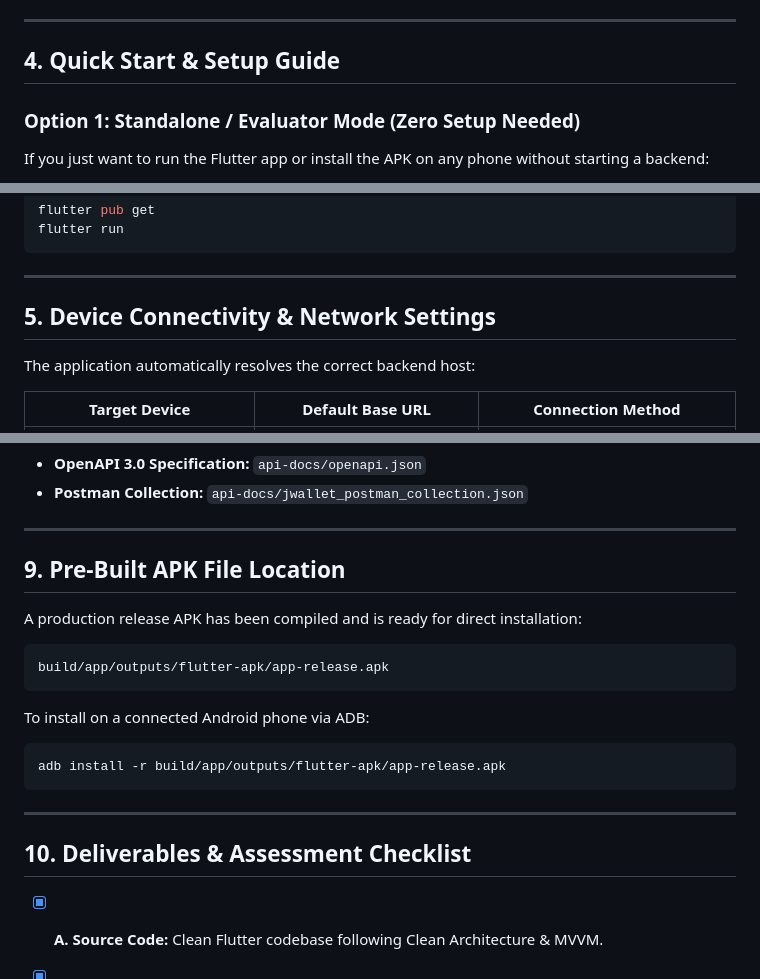
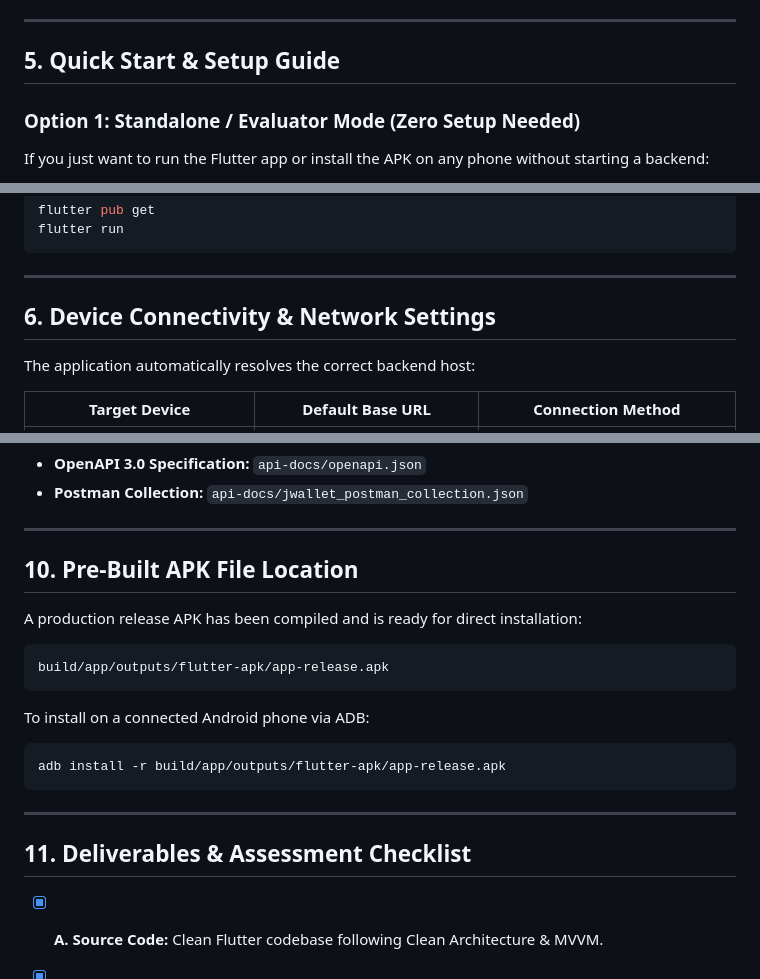
Before and after one commit to kavitapatelofficial/jstack_assignment, a Markdown page: README.md, 3 parts joined by grey strips. Drawn GitHub-style.

````diff
--- a/README.md
+++ b/README.md
@@ -92,7 +105,7 @@ lib/
 
 ---
 
-## 4. Quick Start & Setup Guide
+## 5. Quick Start & Setup Guide
 
 ### Option 1: Standalone / Evaluator Mode (Zero Setup Needed)
 If you just want to run the Flutter app or install the APK on any phone without starting a backend:
@@ -137,7 +150,7 @@ flutter run
 
 ---
 
-## 5. Device Connectivity & Network Settings
+## 6. Device Connectivity & Network Settings
 
 The application automatically resolves the correct backend host:
 
@@ -228,7 +241,7 @@ flutter analyze
 
 ---
 
-## 9. Pre-Built APK File Location
+## 10. Pre-Built APK File Location
 
 A production release APK has been compiled and is ready for direct installation:
 ```text
@@ -242,7 +255,7 @@ adb install -r build/app/outputs/flutter-apk/app-release.apk
 
 ---
 
-## 10. Deliverables & Assessment Checklist
+## 11. Deliverables & Assessment Checklist
 
 - [x] **A. Source Code:** Clean Flutter codebase following Clean Architecture & MVVM.
 - [x] **B. Standalone & Live Support:** Smart in-app mock fallback + Node.js Express server.
````
Also changed, not shown: other parts of README.md (+22 -8 lines), docs/screenshots/dashboard.jpeg (added), docs/screenshots/jwallet_dashboard_screen_1793006985253.jpg (deleted), docs/screenshots/jwallet_login_screen_1793006953448.jpg (deleted), docs/screenshots/jwallet_send_money_screen_1793007082541.jpg (deleted), docs/screenshots/login.jpeg (added), docs/screenshots/send_money.jpeg (added).
